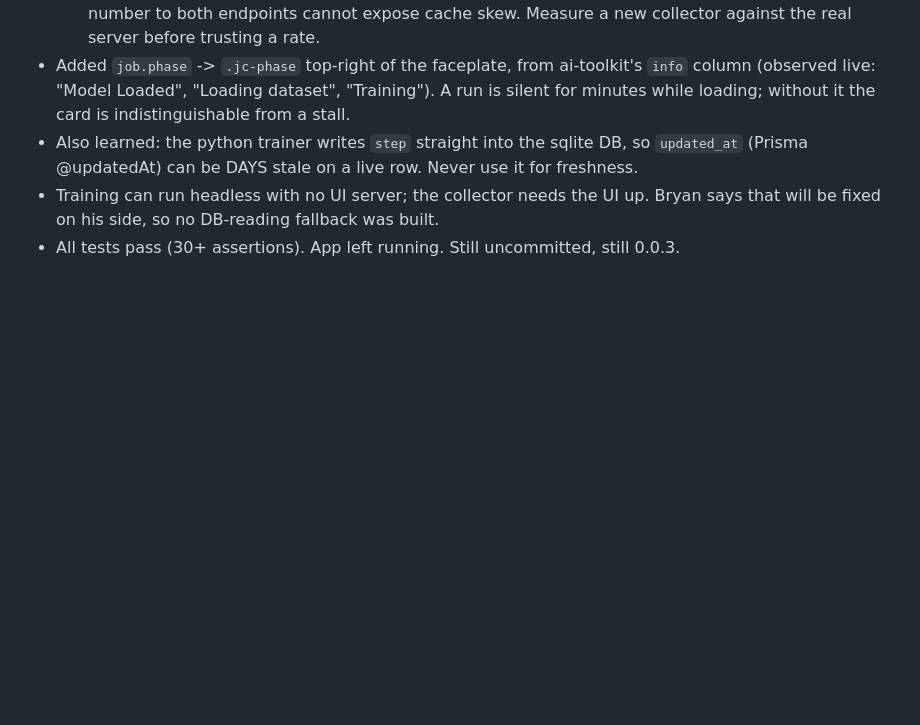
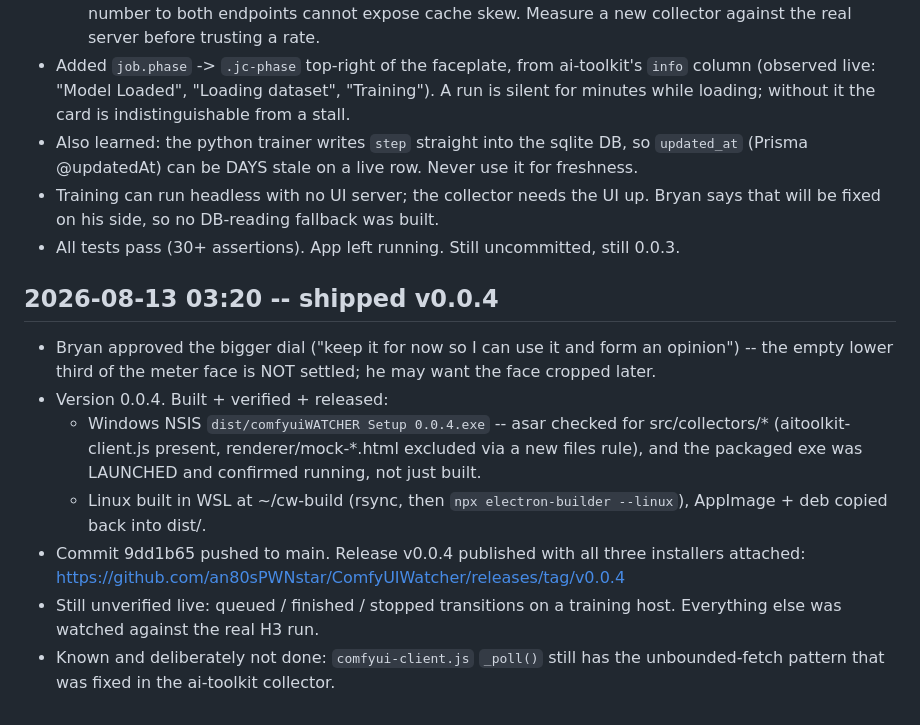
Before and after one commit to an80sPWNstar/ComfyUIWatcher, a Markdown page: HANDOFF.md, the part around the change. GitHub-like rendering; blank space fills up the shorter version.

Commit message:
docs: record v0.0.4 ship in HANDOFF
Co-Authored-By: Claude Opus 5 (1M context) <noreply@anthropic.com>
Claude-Session: https://claude.ai/code/session_015BFfYsaEVkqyRHtbQkctob

```diff
--- a/HANDOFF.md
+++ b/HANDOFF.md
@@ -160,3 +160,20 @@ Append-only session log. Newest entry wins; older entries are history, not instr
 - Training can run headless with no UI server; the collector needs the UI up. Bryan says that will
   be fixed on his side, so no DB-reading fallback was built.
 - All tests pass (30+ assertions). App left running. Still uncommitted, still 0.0.3.
+
+## 2026-08-13 03:20 -- shipped v0.0.4
+
+- Bryan approved the bigger dial ("keep it for now so I can use it and form an opinion") -- the
+  empty lower third of the meter face is NOT settled; he may want the face cropped later.
+- Version 0.0.4. Built + verified + released:
+  - Windows NSIS `dist/comfyuiWATCHER Setup 0.0.4.exe` -- asar checked for src/collectors/*
+    (aitoolkit-client.js present, renderer/mock-*.html excluded via a new files rule), and the
+    packaged exe was LAUNCHED and confirmed running, not just built.
+  - Linux built in WSL at ~/cw-build (rsync, then `npx electron-builder --linux`), AppImage + deb
+    copied back into dist/.
+- Commit 9dd1b65 pushed to main. Release v0.0.4 published with all three installers attached:
+  https://github.com/an80sPWNstar/ComfyUIWatcher/releases/tag/v0.0.4
+- Still unverified live: queued / finished / stopped transitions on a training host. Everything
+  else was watched against the real H3 run.
+- Known and deliberately not done: `comfyui-client.js` `_poll()` still has the unbounded-fetch
+  pattern that was fixed in the ai-toolkit collector.
```
